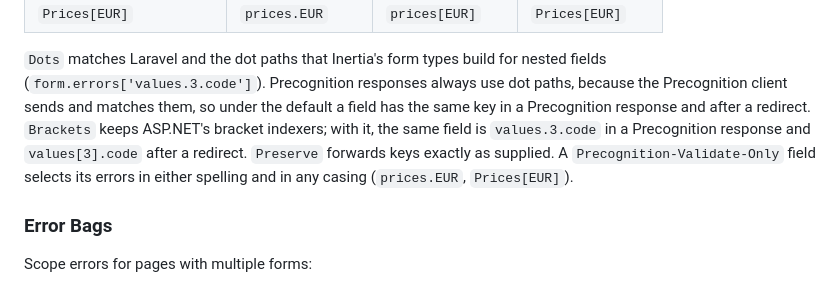
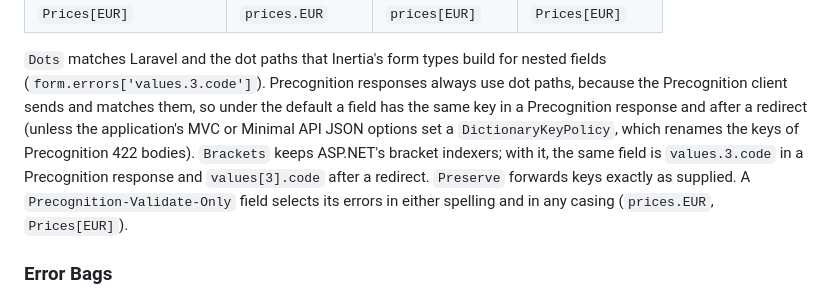
Before and after one commit to pmd-coutinho/dotnet-inertia-adapter, a Markdown page: README.md, the part around one of its changes. Rendered like a GitHub page.

```diff
--- a/README.md
+++ b/README.md
@@ -840,7 +861,9 @@ builder.Services.AddControllersWithViews(options =>
 `Dots` matches Laravel and the dot paths that Inertia's form types build for nested fields
 (`form.errors['values.3.code']`). Precognition responses always use dot paths, because the Precognition
 client sends and matches them, so under the default a field has the same key in a Precognition response and
-after a redirect. `Brackets` keeps ASP.NET's bracket indexers; with it, the same field is `values.3.code` in a Precognition response and `values[3].code` after a redirect.
+after a redirect (unless the application's MVC or Minimal API JSON options set a `DictionaryKeyPolicy`, which
+renames the keys of Precognition 422 bodies). `Brackets` keeps ASP.NET's bracket indexers; with it, the same
+field is `values.3.code` in a Precognition response and `values[3].code` after a redirect.
 `Preserve` forwards keys exactly as supplied. A `Precognition-Validate-Only` field selects its errors in either
 spelling and in any casing (`prices.EUR`, `Prices[EUR]`).
 
```
Also changed, not shown: other parts of README.md (+28 -7 lines), 2 other files.
